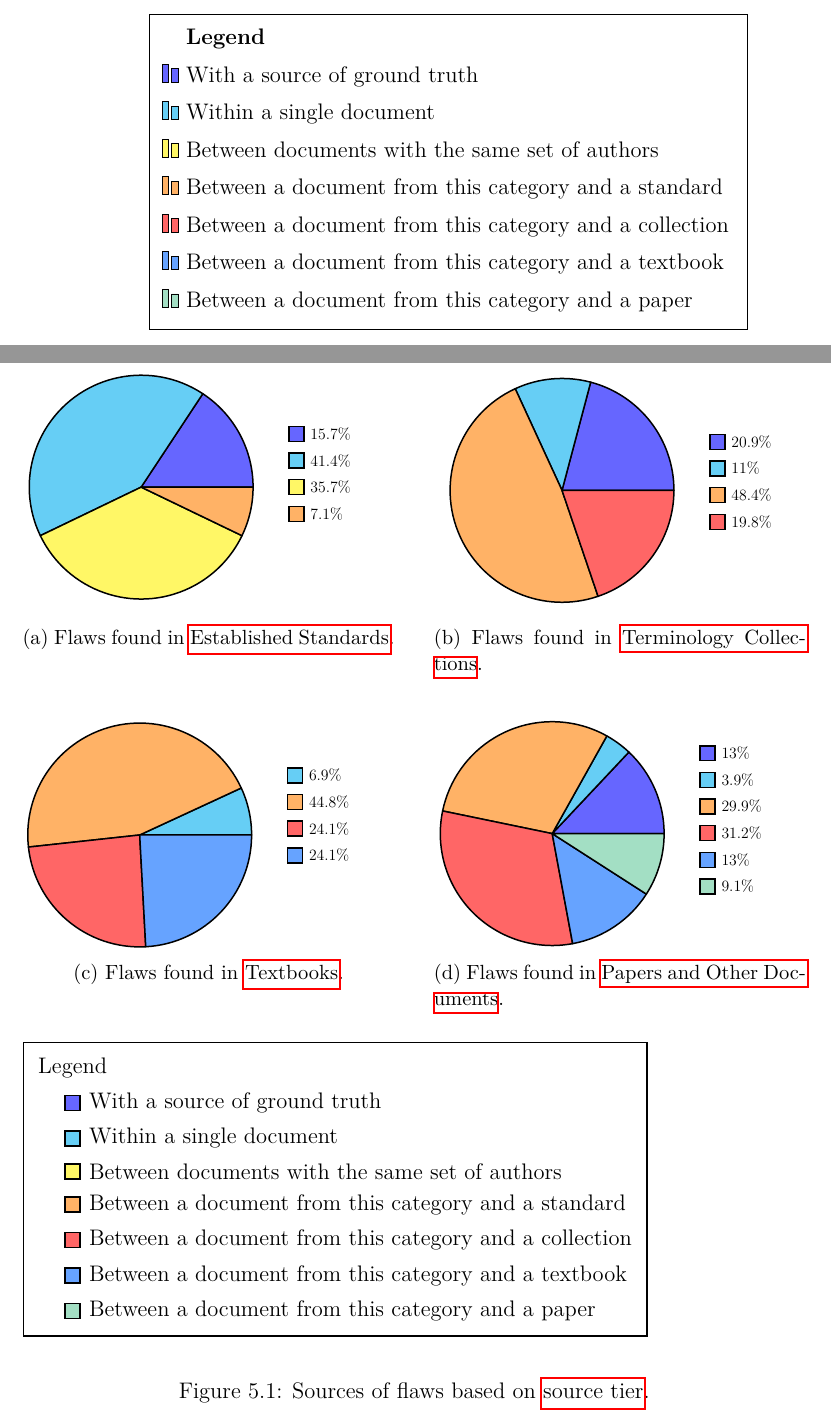
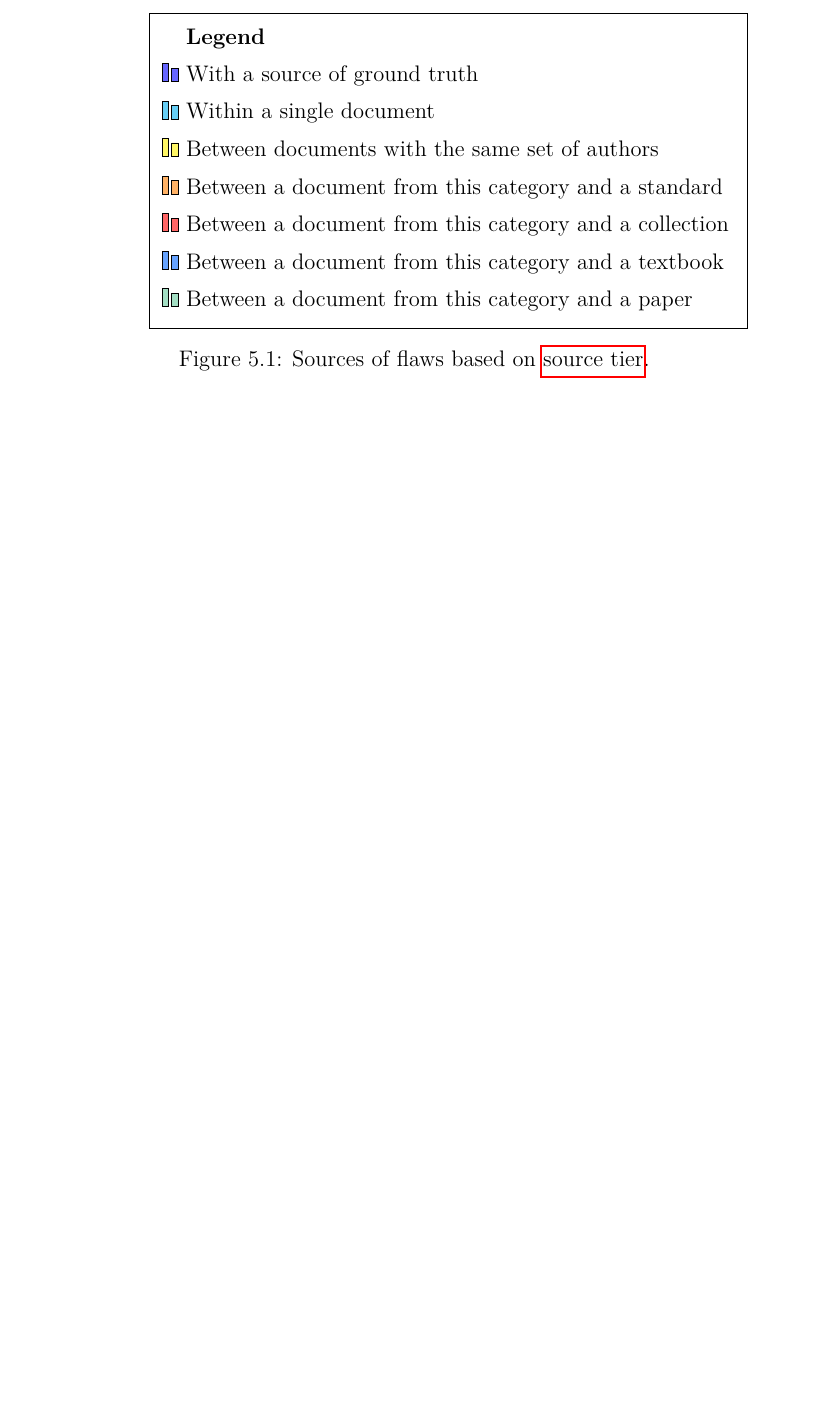
Before and after one commit to samm82/TestingTesting, a LaTeX thesis (thesis.tex, which reads assets/graphs/flawPies.tex): two parts of pages 73 and 74 of 154 before the commit and part of page 73 of 153 after it, the two joined at a grey line, cut so that both start at the same text, the shorter picture padded with empty space. The pictures show the PDF file thesis.pdf that the author committed with the source.

Commit message:
Remove flaw source pie charts; #166
Both from thesis and version control
Code still present, but commented out in case we want to use it later
The base of the code is also used for the bar plot

```diff
--- a/assets/graphs/flawPies.tex
+++ /dev/null
@@ -1,76 +0,0 @@
-\begin{figure*}
-\centering
-\begin{subfigure}[t]{0.475\textwidth}
-\begin{tikzpicture}[thick, scale=0.7, every label/.style={align=left, scale=0.7}]
-   \pie[text=legend, sum=auto, hide number, color={blue!60, cyan!60, yellow!60, orange!60}]{
-      11/15.7\%,
-      29/41.4\%,
-      25/35.7\%,
-      5/7.1\%
-}
-\end{tikzpicture}
-\caption{Flaws found in \stds{}.}
-\label{fig:stdFlawSources}
-\end{subfigure}
-\hfill
-\begin{subfigure}[t]{0.475\textwidth}
-\begin{tikzpicture}[thick, scale=0.7, every label/.style={align=left, scale=0.7}]
-   \pie[text=legend, sum=auto, hide number, color={blue!60, cyan!60, orange!60, red!60}]{
-      19/20.9\%,
-      10/11\%,
-      44/48.4\%,
-      18/19.8\%
-}
-\end{tikzpicture}
-\caption{Flaws found in \metas{}.}
-\label{fig:metaFlawSources}
-\end{subfigure}
-\vskip\baselineskip
-\begin{subfigure}[t]{0.475\textwidth}
-\begin{tikzpicture}[thick, scale=0.7, every label/.style={align=left, scale=0.7}]
-   \pie[text=legend, sum=auto, hide number, color={cyan!60, orange!60, red!60, blue!60!cyan!60}]{
-      4/6.9\%,
-      26/44.8\%,
-      14/24.1\%,
-      14/24.1\%
-}
-\end{tikzpicture}
-\caption{Flaws found in \texts{}.}
-\label{fig:textFlawSources}
-\end{subfigure}
-\hfill
-\begin{subfigure}[t]{0.475\textwidth}
-\begin{tikzpicture}[thick, scale=0.7, every label/.style={align=left, scale=0.7}]
-   \pie[text=legend, sum=auto, hide number, color={blue!60, cyan!60, orange!60, red!60, blue!60!cyan!60, cyan!60!yellow!60}]{
-      10/13\%,
-      3/3.9\%,
-      23/29.9\%,
-      24/31.2\%,
-      10/13\%,
-      7/9.1\%
-}
-\end{tikzpicture}
-\caption{Flaws found in \papers{}.}
-\label{fig:paperFlawSources}
-\end{subfigure}
-\vskip\baselineskip
-\begin{center}
-\begin{subfigure}[t]{\linewidth}
-\begin{tikzpicture}
-\matrix [thick, draw=black] {
-\node[label=center:Legend] {{}}; \\
-\node[thick, shape=rectangle, draw=black, fill=blue!60, label=right:{With a source of ground truth}](0) {}; \\
-\node[thick, shape=rectangle, draw=black, fill=cyan!60, label=right:{Within a single document}](1) {}; \\
-\node[thick, shape=rectangle, draw=black, fill=yellow!60, label=right:{Between documents with the same set of authors}](2) {}; \\
-\node[thick, shape=rectangle, draw=black, fill=orange!60, label=right:{Between a document from this category and a standard}](3) {}; \\
-\node[thick, shape=rectangle, draw=black, fill=red!60, label=right:{Between a document from this category and a collection}](4) {}; \\
-\node[thick, shape=rectangle, draw=black, fill=blue!60!cyan!60, label=right:{Between a document from this category and a textbook}](5) {}; \\
-\node[thick, shape=rectangle, draw=black, fill=cyan!60!yellow!60, label=right:{Between a document from this category and a paper}](6) {}; \\
-};
-\end{tikzpicture}
-\end{subfigure}
-\end{center}
-\hfill
-\caption{Sources of flaws based on \hyperref[sources]{source tier}.}
-\label{fig:flawSources}
-\end{figure*}
```
Also changed, not shown: assets/graphs/flawBars.tex (+5 -0 lines), chapters/05_flaws.tex (+2 -6 lines), thesis.pdf, 1 other file.
